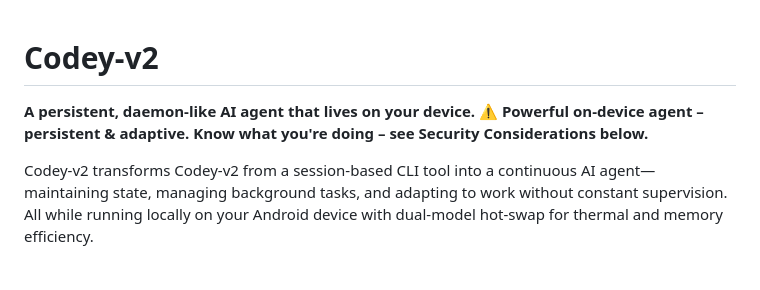
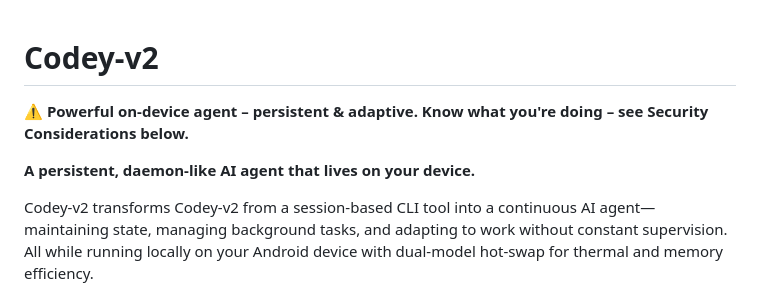
Before and after one commit to Zayokuza/kuza-ai, a Markdown page: README.md, the part around the change. Rendered like a GitHub page; blank space fills up the shorter version.

Commit message:
Add prominent caution warning under title in README

```diff
--- a/README.md
+++ b/README.md
@@ -1,7 +1,8 @@
 # Codey-v2
 
+**⚠️ Powerful on-device agent – persistent & adaptive. Know what you're doing – see Security Considerations below.**
+
 **A persistent, daemon-like AI agent that lives on your device.**
-**⚠️ Powerful on-device agent – persistent & adaptive. Know what you're doing – see Security Considerations below.**
 
 Codey-v2 transforms Codey-v2 from a session-based CLI tool into a continuous AI agent—maintaining state, managing background tasks, and adapting to work without constant supervision. All while running locally on your Android device with dual-model hot-swap for thermal and memory efficiency.
 
```
